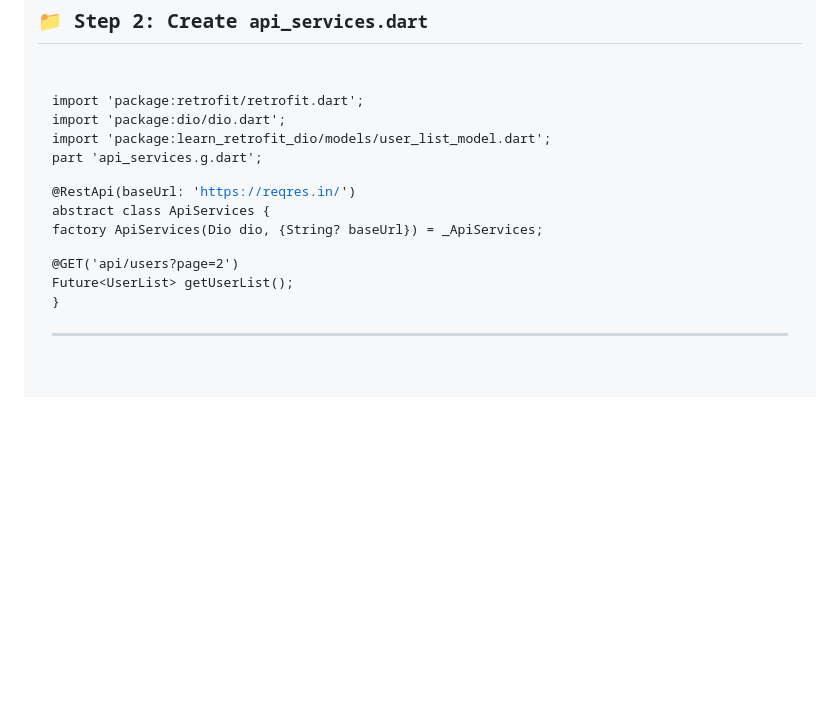
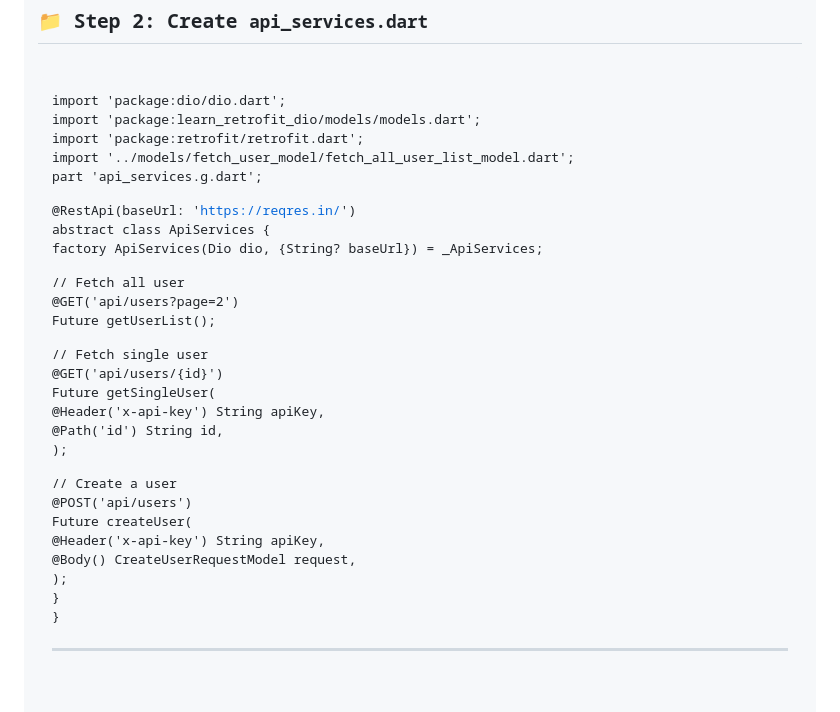
Before and after one commit to karanpadaliya/Learn-Retrofit-Dio, a Markdown page: README.md, the part around the change. Drawn GitHub-style; blank space fills up the shorter version.

```diff
--- a/README.md
+++ b/README.md
@@ -17,9 +17,10 @@ dev_dependencies:
 <hr>
 
 <h2>📁 Step 2: Create <code>api_services.dart</code></h2>
-<pre><code>import 'package:retrofit/retrofit.dart';
-import 'package:dio/dio.dart';
-import 'package:learn_retrofit_dio/models/user_list_model.dart';
+<pre><code>import 'package:dio/dio.dart';
+import 'package:learn_retrofit_dio/models/models.dart';
+import 'package:retrofit/retrofit.dart';
+import '../models/fetch_user_model/fetch_all_user_list_model.dart';
 
 part 'api_services.g.dart';
 
@@ -27,8 +28,24 @@ part 'api_services.g.dart';
 abstract class ApiServices {
   factory ApiServices(Dio dio, {String? baseUrl}) = _ApiServices;
 
+  // Fetch all user
   @GET('api/users?page=2')
-  Future&lt;UserList&gt; getUserList();
+  Future<UserList> getUserList();
+
+  // Fetch single user
+  @GET('api/users/{id}')
+  Future<SingleUserModel> getSingleUser(
+    @Header('x-api-key') String apiKey,
+    @Path('id') String id,
+  );
+
+  // Create a user
+  @POST('api/users')
+  Future<CreateUserShowModel> createUser(
+    @Header('x-api-key') String apiKey,
+    @Body() CreateUserRequestModel request,
+  );
+}
 }
 </code></pre>
 
```
